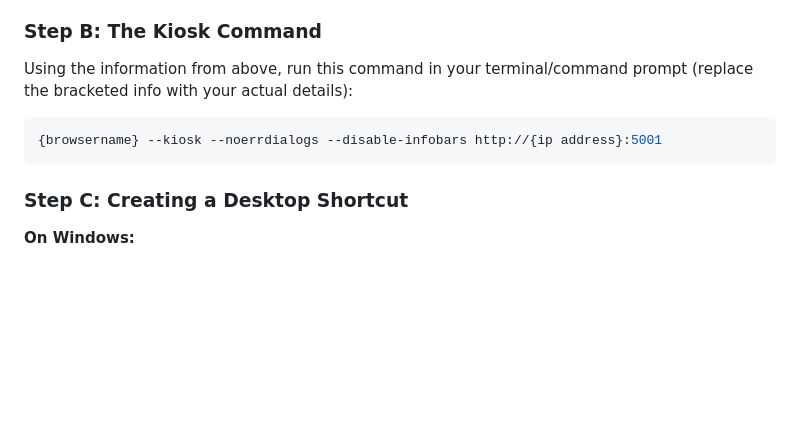
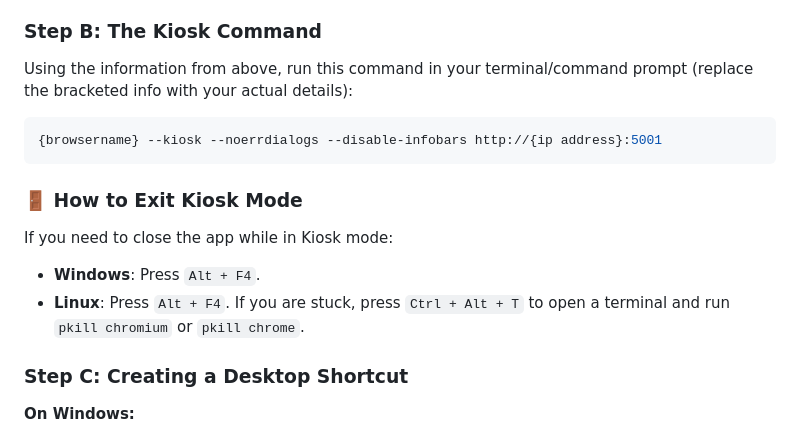
Before and after one commit to TheSharmanator/adhdtaskmanager, a Markdown page: README.md, the part around the change. Drawn GitHub-style; blank space fills up the shorter version.

Commit message:
Docs: Add instructions on how to exit Kiosk mode

````diff
--- a/README.md
+++ b/README.md
@@ -133,6 +133,11 @@ Using the information from above, run this command in your terminal/command prom
 {browsername} --kiosk --noerrdialogs --disable-infobars http://{ip address}:5001
 ```
 
+### 🚪 How to Exit Kiosk Mode
+If you need to close the app while in Kiosk mode:
+*   **Windows**: Press `Alt + F4`.
+*   **Linux**: Press `Alt + F4`. If you are stuck, press `Ctrl + Alt + T` to open a terminal and run `pkill chromium` or `pkill chrome`.
+
 ### Step C: Creating a Desktop Shortcut
 **On Windows:**
 1. Right-click your Desktop > **New** > **Shortcut**.
````
